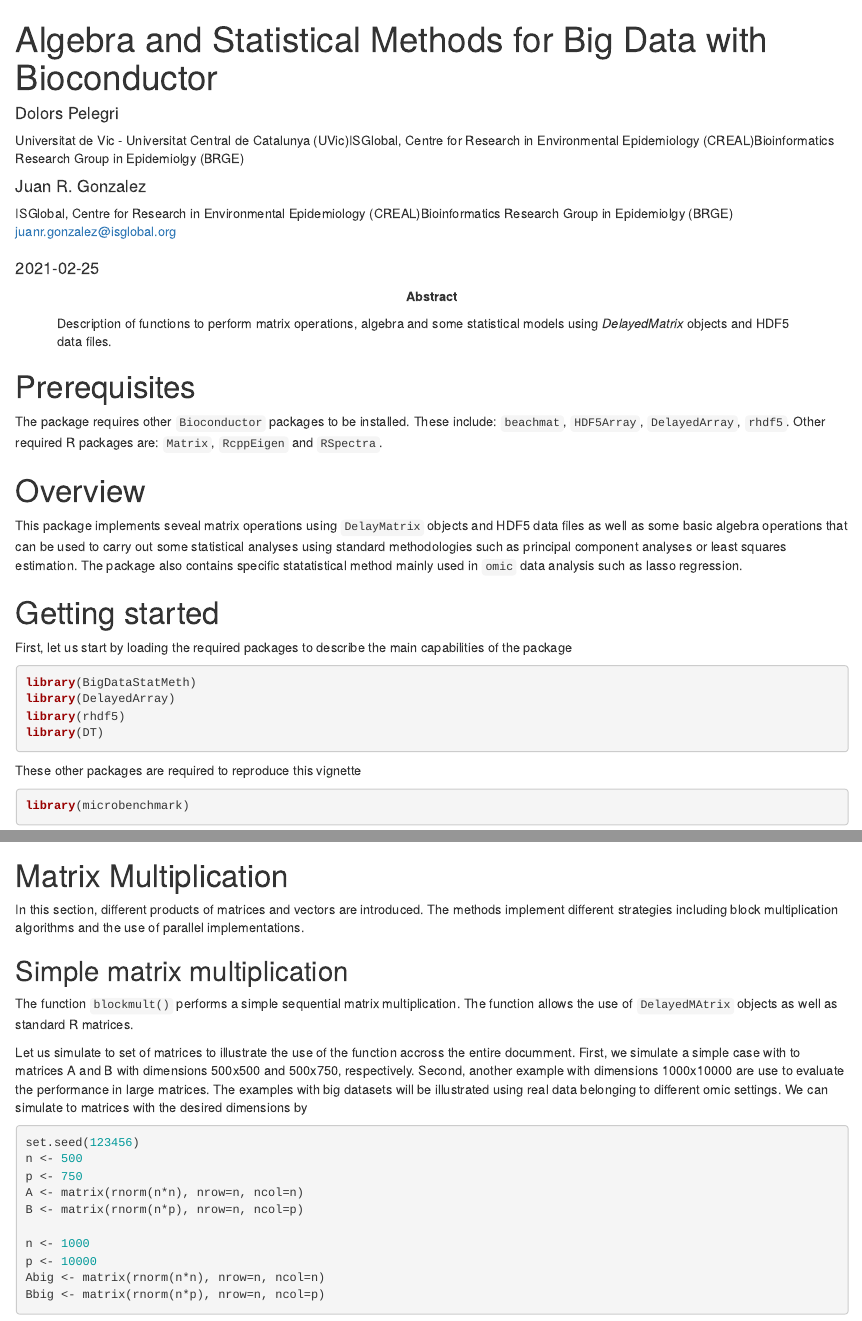
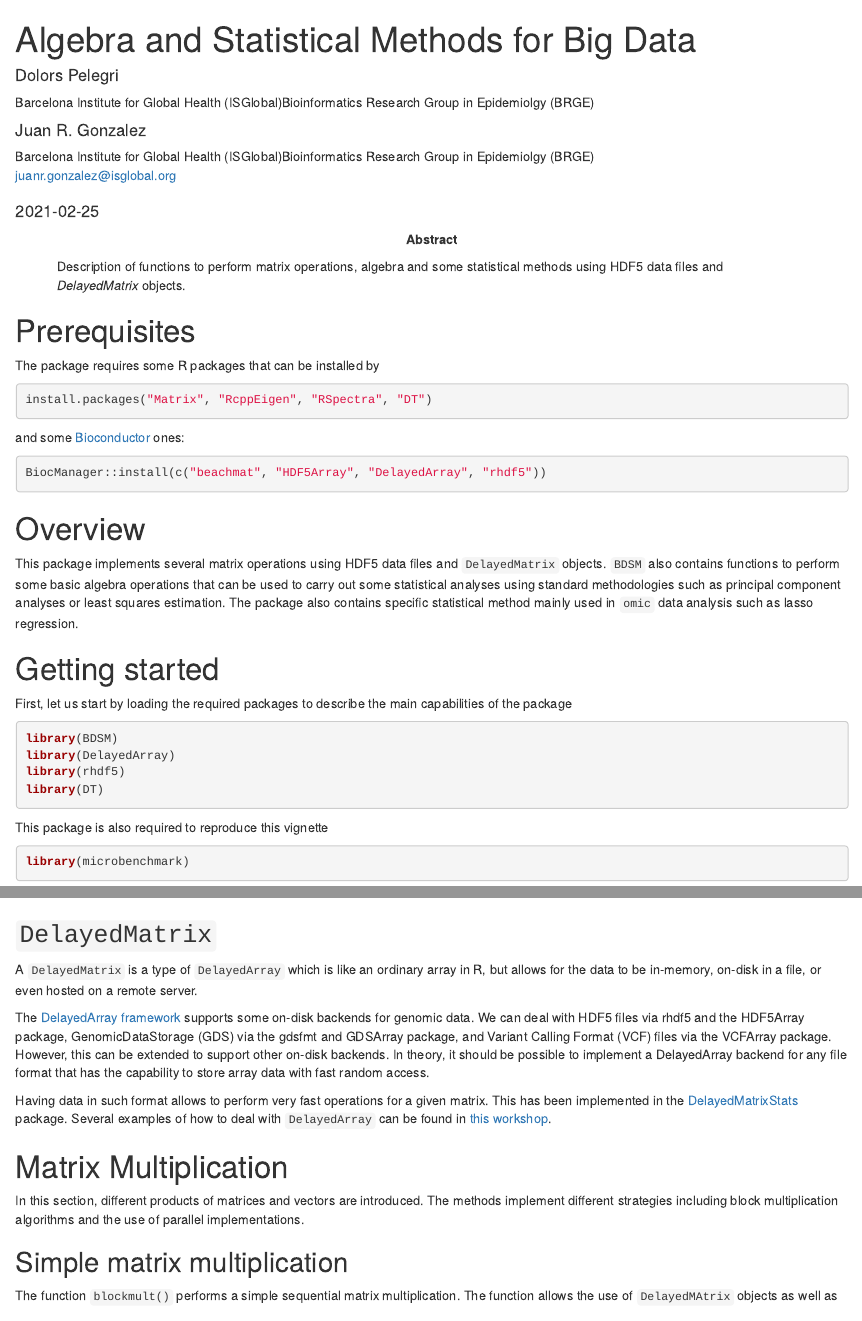
Before and after one commit to isglobal-brge/BDSM, an R Markdown document (vignettes/BigDataStatMeth.Rmd): the page in a window 1100 px wide, from its top, and a second part further down, joined at a grey line. Rendered offline with R 4.5, knitr and Pandoc, with nearby package versions; drawn as R Markdown's standard HTML page in place of the format the file asks for; some code elsewhere in the file could not run offline.

Commit message:
update vignette

````diff
--- a/vignettes/BigDataStatMeth.Rmd
+++ b/vignettes/BigDataStatMeth.Rmd
@@ -1,10 +1,9 @@
 ---
-title: "Algebra and Statistical Methods for Big Data with Bioconductor"
+title: "Algebra and Statistical Methods for Big Data"
 author:
 - name: Dolors Pelegri
   affiliation:
-  - &uvic Universitat de Vic - Universitat Central de Catalunya (UVic)
-  - &isglobal ISGlobal, Centre for Research in Environmental Epidemiology (CREAL)
+  - &isglobal Barcelona Institute for Global Health (ISGlobal)
   - &brge Bioinformatics Research Group in Epidemiolgy (BRGE)
 - name: Juan R. Gonzalez
   affiliation:
@@ -12,13 +11,13 @@ author:
   - *brge
   email: juanr.gonzalez@isglobal.org
 date: "`r Sys.Date()`"
-package: "`r pkg_ver('BigDataStatMeth')`"
+package: "`r pkg_ver('BDSM')`"
 output:
   BiocStyle::html_document: default
   BiocStyle::pdf_document:
     toc_float: true
 abstract: |
-  Description of functions to perform matrix operations, algebra and some statistical models using _DelayedMatrix_ objects and HDF5 data files.
+  Description of functions to perform matrix operations, algebra and some statistical methods using HDF5 data files and _DelayedMatrix_ objects.
 vignette: |
   %\VignetteIndexEntry{Algebra and Statistical Methods for Big Data with Bioconductor}
   %\VignetteEncoding{UTF-8}
@@ -50,26 +49,36 @@ options(width = 180)
 -->
 # Prerequisites
 
-The package requires other `Bioconductor` packages to be installed. These include: `beachmat`, `HDF5Array`,
-`DelayedArray`, `rhdf5`. Other required R packages are: `Matrix`,
-`RcppEigen` and `RSpectra`.
+The package requires some R packages that can be installed by
+
+```{r eval=FALSE}
+install.packages("Matrix", "RcppEigen", "RSpectra", "DT")
+```
+
+and some [Bioconductor](https://bioconductor.org/) ones:
+
+```{r eval=FALSE}
+BiocManager::install(c("beachmat", "HDF5Array", "DelayedArray", "rhdf5"))
+```
+
+
 
 # Overview
 
-This package implements seveal matrix operations using `DelayMatrix` objects and HDF5 data files as well as some basic algebra operations that can be used to carry out some statistical analyses using standard methodologies such as principal component analyses or least squares estimation. The package also contains specific statatistical method mainly used in `omic` data analysis such as lasso regression.
+This package implements several matrix operations using HDF5 data files and `DelayedMatrix` objects. `BDSM` also contains functions to perform some basic algebra operations that can be used to carry out some statistical analyses using standard methodologies such as principal component analyses or least squares estimation. The package also contains specific statistical method mainly used in `omic` data analysis such as lasso regression.
 
 # Getting started
 
 First, let us start by loading the required packages to describe the main capabilities of the package
 
 ```{r, load}
-library(BigDataStatMeth)
+library(BDSM)
 library(DelayedArray)
 library(rhdf5)
 library(DT)
 ```
 
-These other packages are required to reproduce this vignette
+This package is also required to reproduce this vignette
 
 ```{r, load2}
 library(microbenchmark)
@@ -187,6 +196,16 @@ h5closeAll()
 ```
 
 More information about working with hdf5 files in r [@rhdf5]
+
+## `DelayedMatrix`
+
+A `DelayedMatrix` is a type of `DelayedArray` which is like an ordinary array in R, but allows for the data to be in-memory, on-disk in a file, or even hosted on a remote server.
+
+The [DelayedArray framework](https://bioconductor.org/packages/3.12/bioc/vignettes/DelayedArray/inst/doc/02-Implementing_a_backend.html) supports some on-disk backends for genomic data. We can deal with HDF5 files via rhdf5 and the HDF5Array package, GenomicDataStorage (GDS) via the gdsfmt and GDSArray package, and Variant Calling Format (VCF) files via the VCFArray package. However, this can be extended to support other on-disk backends. In theory, it should be possible to implement a DelayedArray backend for any file format that has the capability to store array data with fast random access.
+
+Having data in such format allows to perform very fast operations for a given matrix. This has been implemented in the [DelayedMatrixStats](https://bioconductor.org/packages/release/bioc/vignettes/DelayedMatrixStats/inst/doc/DelayedMatrixStatsOverview.html) package. Several examples of how to deal with `DelayedArray` can be found in [this workshop](http://biocworkshops2019.bioconductor.org.s3-website-us-east-1.amazonaws.com/page/DelayedArrayWorkshop__Effectively_using_the_DelayedArray_framework_for_users/).
+
+
 
 # Matrix Multiplication
 
````
Also changed, not shown: vignettes/BigDataStatMeth.Rmd (8 more changed lines), 2 other files.
